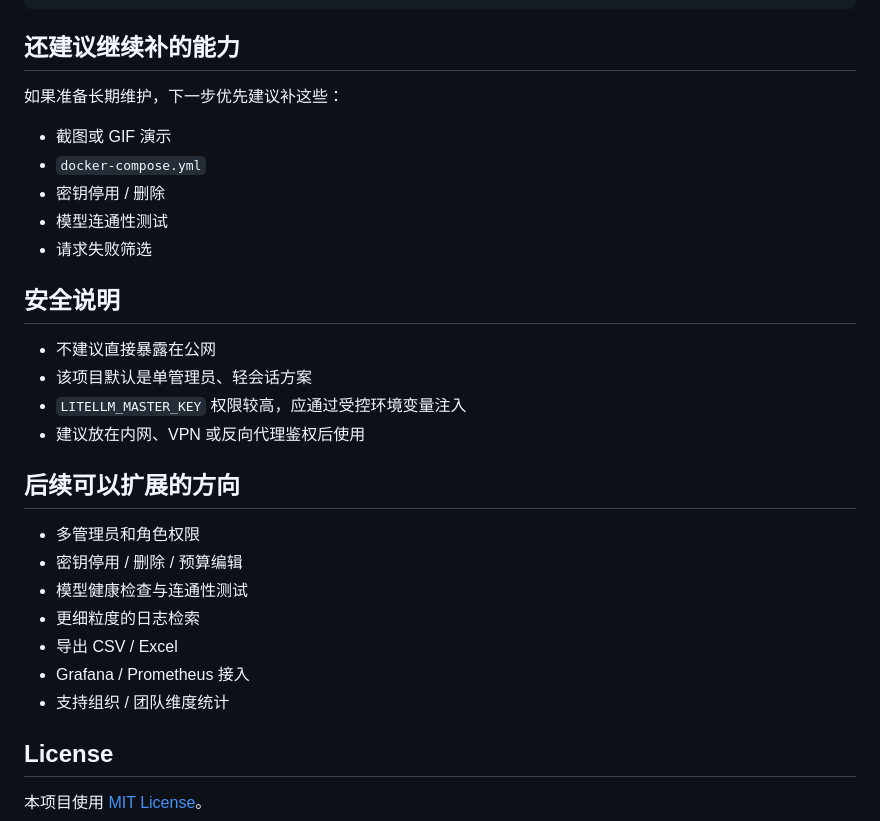
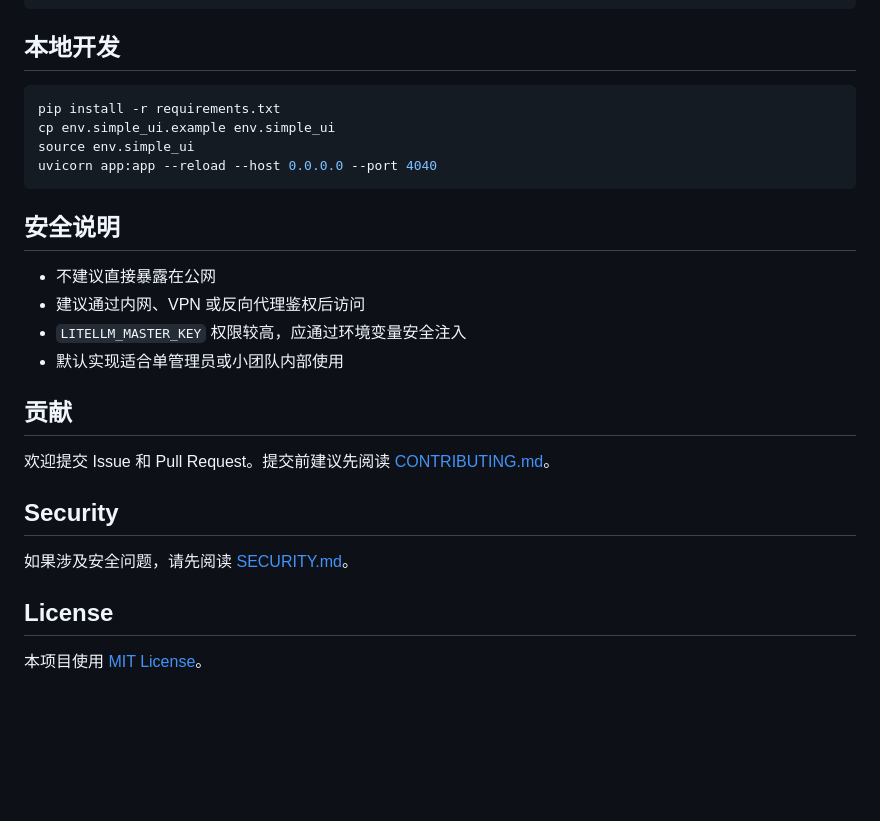
Before and after one commit to teachershuang/litellm-cn-console, a Markdown page: README.md, the part around the change printed below. Drawn GitHub-style; blank space fills up the shorter version.

````diff
--- a/README.md
+++ b/README.md
@@ -196,32 +152,29 @@ docker run -d \
   litellm-cn-console
 ```
 
-## 还建议继续补的能力
+## 本地开发
 
-如果准备长期维护，下一步优先建议补这些：
-
-- 截图或 GIF 演示
-- `docker-compose.yml`
-- 密钥停用 / 删除
-- 模型连通性测试
-- 请求失败筛选
+```bash
+pip install -r requirements.txt
+cp env.simple_ui.example env.simple_ui
+source env.simple_ui
+uvicorn app:app --reload --host 0.0.0.0 --port 4040
+```
 
 ## 安全说明
 
 - 不建议直接暴露在公网
-- 该项目默认是单管理员、轻会话方案
-- `LITELLM_MASTER_KEY` 权限较高，应通过受控环境变量注入
-- 建议放在内网、VPN 或反向代理鉴权后使用
+- 建议通过内网、VPN 或反向代理鉴权后访问
+- `LITELLM_MASTER_KEY` 权限较高，应通过环境变量安全注入
+- 默认实现适合单管理员或小团队内部使用
 
-## 后续可以扩展的方向
+## 贡献
 
-- 多管理员和角色权限
-- 密钥停用 / 删除 / 预算编辑
-- 模型健康检查与连通性测试
-- 更细粒度的日志检索
-- 导出 CSV / Excel
-- Grafana / Prometheus 接入
-- 支持组织 / 团队维度统计
+欢迎提交 Issue 和 Pull Request。提交前建议先阅读 [CONTRIBUTING.md](./CONTRIBUTING.md)。
+
+## Security
+
+如果涉及安全问题，请先阅读 [SECURITY.md](./SECURITY.md)。
 
 ## License
 
````
Also changed, not shown: other parts of README.md (+49 -93 lines), CONTRIBUTING.md (added, +49 -0 lines), SECURITY.md (added, +25 -0 lines), docs/login.png (added), 1 other file.
